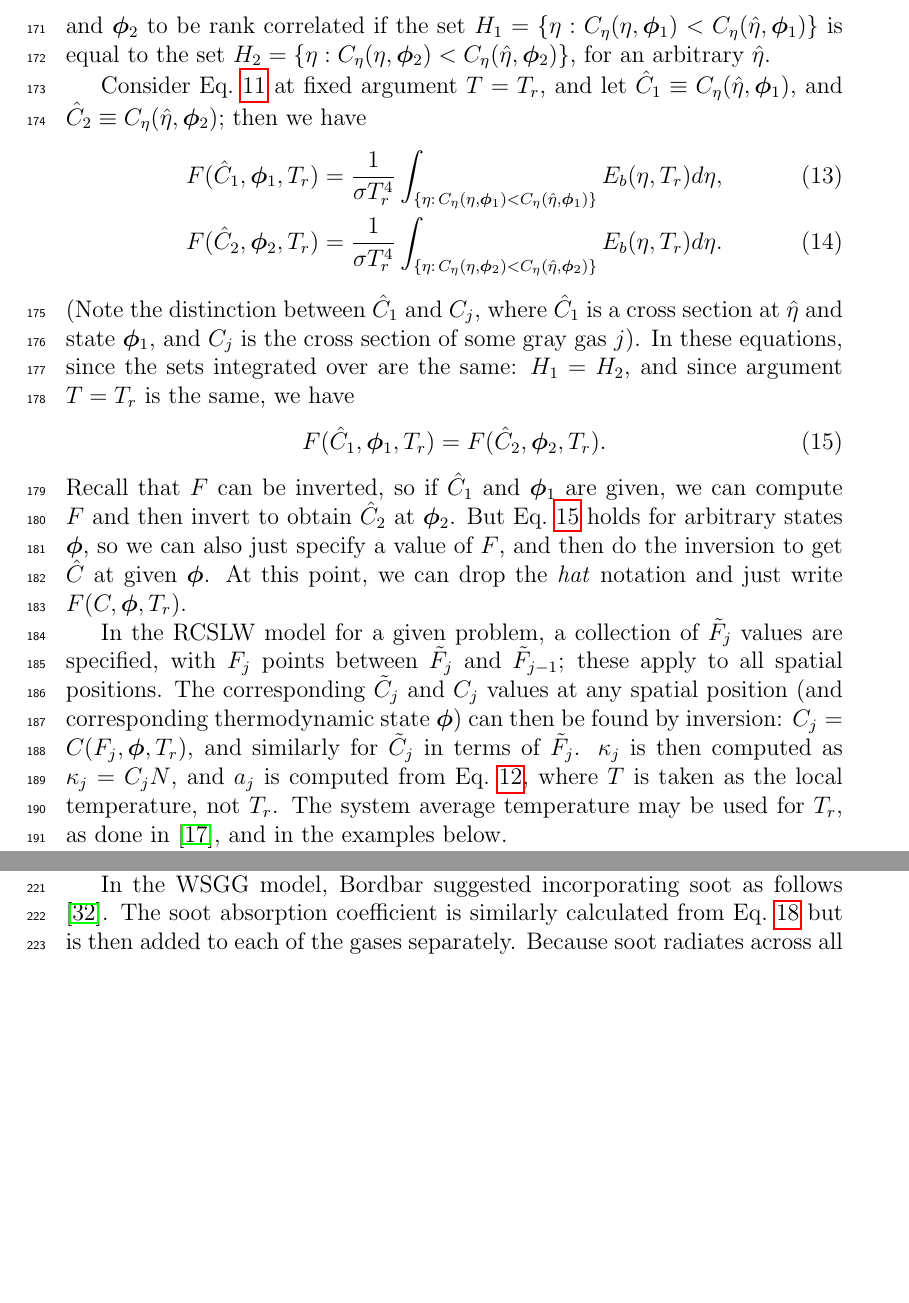
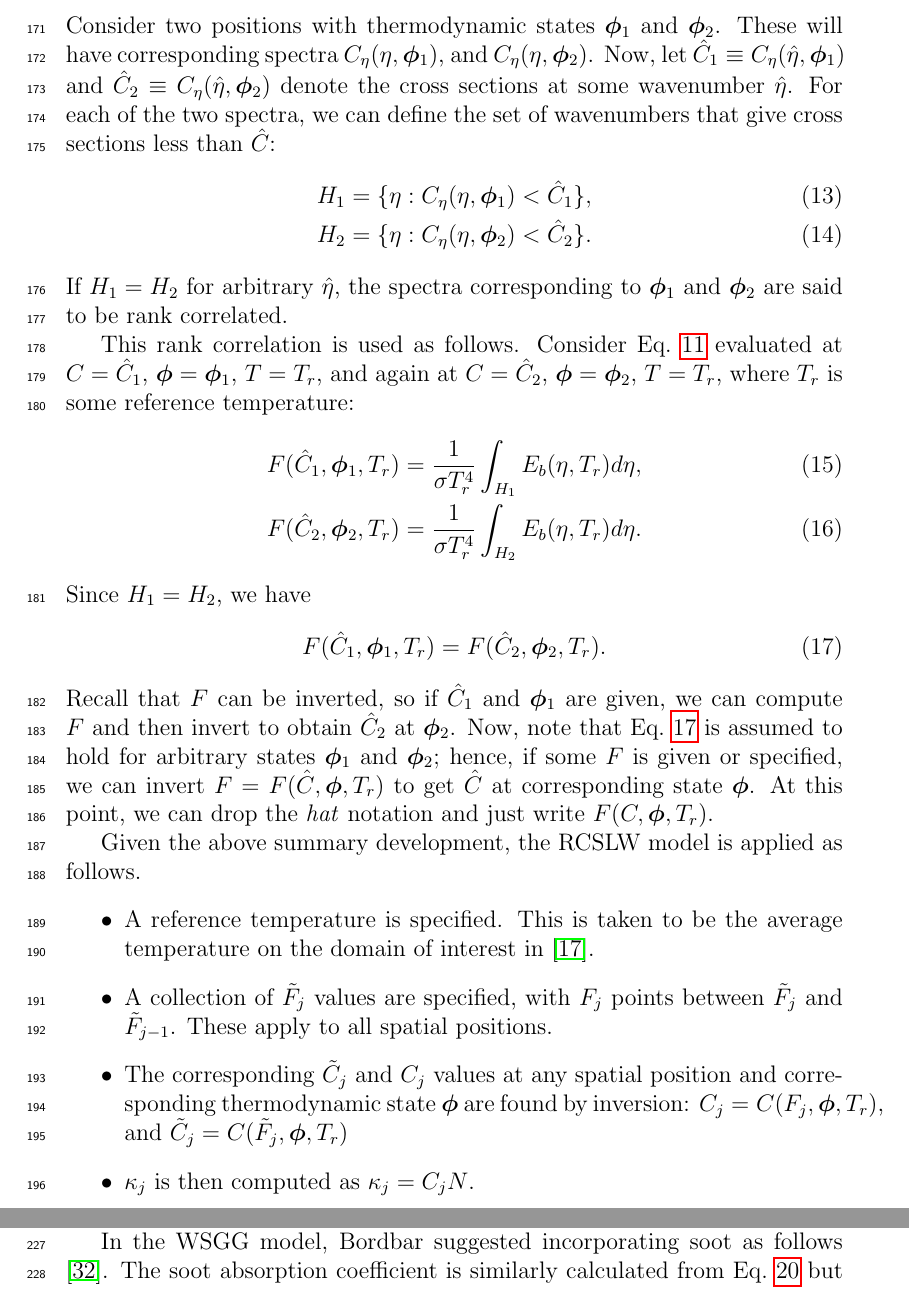
Before and after one commit to byuignite-papers/RadLib_paper, a LaTeX paper (manuscript/manuscript.tex): two parts of pages 7 and 8 of 18, joined at a grey line, cut at the place of the change, the shorter picture padded with empty space. Compiled offline with pdfLaTeX.

Commit message:
Further edits to RCSLW section.

```diff
--- a/manuscript/manuscript.tex
+++ b/manuscript/manuscript.tex
@@ -327,21 +327,32 @@ Note that $F$ varies between zero and one, and is monotonic in $C$, allowing cal
 
 The WSGG RTE in Eq.~\ref{e:RTE_wsgg} assumes the sets $\Delta_j$ are independent of spatial position $\mathbf{x}$, but care must be taken since $C_\eta$ depends on the thermodynamic state (denoted by vector $\BS{\phi}$ with nominal components $T$, $P$, and $y_i$), which does vary spatially. That is, $C_\eta=C_\eta(\eta,\BS{\phi}(\mathbf{x}))$. Hence, spatially-fixed $\Delta_j$ with spatially varying $\BS{\phi}$ implies a spatial variation in $C_j$ and $\tilde{C}_j$.
 
-The RCSLW model uses the notion of rank correlation to compute this variation in $C_j$ and $\tilde{C}_j$. Solovjov et~al.~\cite{Solovjov_2017} define two spectra at states $\BS{\phi}_1$ and $\BS{\phi}_2$ to be rank correlated
-if the set $H_1=\{\eta: C_\eta(\eta,\BS{\phi}_1)<C_\eta(\hat{\eta},\BS{\phi}_1)\}$ is equal to the set
-$H_2=\{\eta: C_\eta(\eta,\BS{\phi}_2)<C_\eta(\hat{\eta},\BS{\phi}_2)\}$, for an arbitrary $\hat{\eta}$.
+The RCSLW model uses the notion of rank correlation to compute this variation in $C_j$ and $\tilde{C}_j$.
+We proceed loosely following Solovjov et~al. \cite{Solovjov_2014}.
+Consider two positions with thermodynamic states $\BS{\phi}_1$ and $\BS{\phi}_2$. These will have corresponding spectra $C_\eta(\eta,\BS{\phi}_1)$, and $C_\eta(\eta,\BS{\phi}_2)$.
+Now, let $\hat{C}_1\equiv C_\eta(\hat{\eta},\BS{\phi}_1)$ and $\hat{C}_2\equiv C_\eta(\hat{\eta},\BS{\phi}_2)$ denote the cross sections at some wavenumber $\hat{\eta}$. For each of the two spectra, we can define the set of wavenumbers that give cross sections less than $\hat{C}$:
+%
+\begin{linenomath}
+\begin{align}
+    H_1&=\{\eta: C_\eta(\eta,\BS{\phi}_1)<\hat{C}_1\}, \\
+    H_2&=\{\eta: C_\eta(\eta,\BS{\phi}_2)<\hat{C}_2\}.
+    \end{align}
+\end{linenomath}
+%
+If $H_1=H_2$ for arbitrary $\hat{\eta}$, the spectra corresponding to $\BS{\phi}_1$ and $\BS{\phi}_2$ are said to be rank correlated.
+% Solovjov provides some visual representations...
 
-Consider Eq.~\ref{e:albdf} at fixed argument $T=T_r$, and let $\hat{C}_1\equiv C_\eta(\hat{\eta},\BS{\phi}_1)$, and $\hat{C}_2\equiv C_\eta(\hat{\eta},\BS{\phi}_2)$; then we have
+This rank correlation is used as follows. Consider Eq.~\ref{e:albdf} evaluated at $C=\hat{C}_1$, $\BS{\phi}=\BS{\phi}_1$, $T=T_r$, and again at
+$C=\hat{C}_2$, $\BS{\phi}=\BS{\phi}_2$, $T=T_r$, where $T_r$ is some reference temperature:
 %
 \begin{linenomath}
     \begin{align} \label{e:albdf2}
-        F(\hat{C}_1,\BS{\phi}_1,T_r) &= \frac{1}{\sigma T_r^4}\int_{\{\eta:\,C_\eta(\eta,\BS{\phi}_1)<C_\eta(\hat{\eta},\BS{\phi}_1)\}}E_b(\eta,T_r)d\eta, \\
-        F(\hat{C}_2,\BS{\phi}_2,T_r) &= \frac{1}{\sigma T_r^4}\int_{\{\eta:\,C_\eta(\eta,\BS{\phi}_2)<C_\eta(\hat{\eta},\BS{\phi}_2)\}}E_b(\eta,T_r)d\eta.
+        F(\hat{C}_1,\BS{\phi}_1,T_r) &= \frac{1}{\sigma T_r^4}\int_{H_1}E_b(\eta,T_r)d\eta, \\
+        F(\hat{C}_2,\BS{\phi}_2,T_r) &= \frac{1}{\sigma T_r^4}\int_{H_2}E_b(\eta,T_r)d\eta.
     \end{align}
 \end{linenomath}
 %
-(Note the distinction between $\hat{C}_1$ and $C_j$, where $\hat{C}_1$ is a cross section at $\hat{\eta}$ and state $\BS{\phi}_1$, and $C_j$ is the cross section of some gray gas $j$).
-In these equations, since the sets integrated over are the same: $H_1=H_2$, and since argument $T=T_r$ is the same, we have
+Since $H_1=H_2$, we have
 %
 \begin{linenomath}
     \begin{equation}\label{e:FeqF}
@@ -349,9 +360,18 @@ In these equations, since the sets integrated over are the same: $H_1=H_2$, and
 \end{equation}
 \end{linenomath}
 %
-Recall that $F$ can be inverted, so if $\hat{C}_1$ and $\BS{\phi}_1$ are given, we can compute $F$ and then invert to obtain $\hat{C}_2$ at $\BS{\phi}_2$. But Eq.~\ref{e:FeqF} holds for arbitrary states $\BS{\phi}$, so we can also just specify a value of $F$, and then do the inversion to get $\hat{C}$ at given $\BS{\phi}$. At this point, we can drop the \emph{hat} notation and just write $F(C,\BS{\phi},T_r)$.
+Recall that $F$ can be inverted, so if $\hat{C}_1$ and $\BS{\phi}_1$ are given, we can compute $F$ and then invert to obtain $\hat{C}_2$ at $\BS{\phi}_2$. Now, note that Eq.~\ref{e:FeqF} is assumed to hold for arbitrary states $\BS{\phi}_1$ and $\BS{\phi}_2$; hence, if some $F$ is given or specified, we can invert $F=F(\hat{C},\BS{\phi},T_r)$ to get $\hat{C}$ at corresponding state $\BS{\phi}$. At this point, we can drop the \emph{hat} notation and just write $F(C,\BS{\phi},T_r)$.
 
-In the RCSLW model for a given problem, a collection of $\tilde{F}_j$ values are specified, with $F_j$ points between $\tilde{F}_j$ and $\tilde{F}_{j-1}$; these apply to all spatial positions. The corresponding $\tilde{C}_j$ and $C_j$ values at any spatial position (and corresponding thermodynamic state $\BS{\phi}$) can then be found by inversion: $C_j = C(F_j,\BS{\phi},T_r)$, and similarly for $\tilde{C}_j$ in terms of $\tilde{F}_j$. $\kappa_j$ is then computed as $\kappa_j=C_jN$, and $a_j$ is computed from Eq.~\ref{e:aj}, where $T$ is taken as the local temperature, not $T_r$. The system average temperature may be used for $T_r$, as done in \cite{Solovjov_2001}, and in the examples below.
+Given the above summary development, the RCSLW model is applied as follows.
+%
+\begin{itemize}
+    \item A reference temperature is specified. This is taken to be the average temperature on the domain of interest in \cite{Solovjov_2001}.
+    \item A collection of $\tilde{F}_j$ values are specified, with $F_j$ points between $\tilde{F}_j$ and $\tilde{F}_{j-1}$. These apply to all spatial positions.
+    \item The corresponding $\tilde{C}_j$ and $C_j$ values at any spatial position and corresponding thermodynamic state $\BS{\phi}$ are found by inversion: $C_j = C(F_j,\BS{\phi},T_r)$, and $\tilde{C}_j = C(\tilde{F}_j,\BS{\phi},T_r)$
+    \item $\kappa_j$ is then computed as $\kappa_j=C_jN$.
+    \item $a_j$ is computed from Eq.~\ref{e:aj}, where $T$ is taken as the local temperature.
+\end{itemize}
+%
 
 The ALBDF functions are provided by Pearson et~al.~\cite{Pearson_2014} for \ce{H2O}, \ce{CO2}, and \ce{CO} at pressures ranging from 0.1 to 50 atm, and temperatures from 300 to 3000 K in both tabulated and correlated form. The tabulated data are currently used in Radlib, coupled with multilinear interpolation. For gas mixtures, the multiplication method described in \cite{Solovjov_2000} is used, in which
 %
```
Also changed, not shown: manuscript/manuscript.tex (2 more changed lines).
